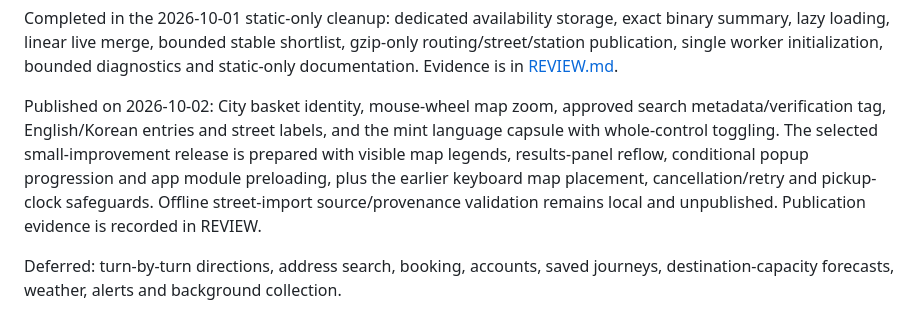
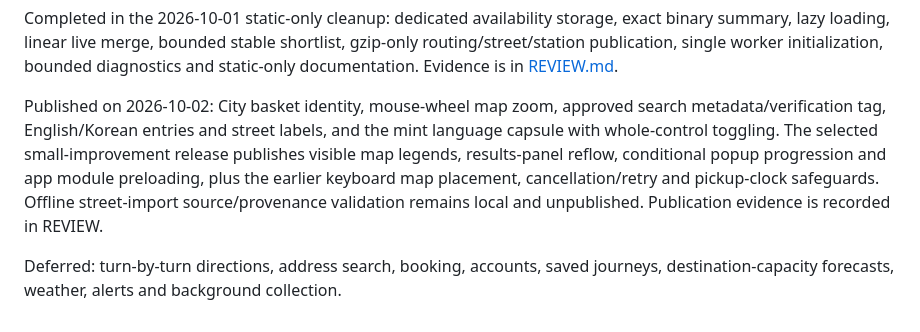
Before and after one commit to Bttlbmb/ddareungiwhere, a Markdown page: plan.md, the part around the change. Drawn GitHub-style.

```diff
--- a/plan.md
+++ b/plan.md
@@ -12,6 +12,6 @@ Reviewed 2026-10-02. These entries are proposals/issues, not instructions to imp
 
 Completed in the 2026-10-01 static-only cleanup: dedicated availability storage, exact binary summary, lazy loading, linear live merge, bounded stable shortlist, gzip-only routing/street/station publication, single worker initialization, bounded diagnostics and static-only documentation. Evidence is in [REVIEW.md](REVIEW.md).
 
-Published on 2026-10-02: City basket identity, mouse-wheel map zoom, approved search metadata/verification tag, English/Korean entries and street labels, and the mint language capsule with whole-control toggling. The selected small-improvement release is prepared with visible map legends, results-panel reflow, conditional popup progression and app module preloading, plus the earlier keyboard map placement, cancellation/retry and pickup-clock safeguards. Offline street-import source/provenance validation remains local and unpublished. Publication evidence is recorded in REVIEW.
+Published on 2026-10-02: City basket identity, mouse-wheel map zoom, approved search metadata/verification tag, English/Korean entries and street labels, and the mint language capsule with whole-control toggling. The selected small-improvement release publishes visible map legends, results-panel reflow, conditional popup progression and app module preloading, plus the earlier keyboard map placement, cancellation/retry and pickup-clock safeguards. Offline street-import source/provenance validation remains local and unpublished. Publication evidence is recorded in REVIEW.
 
 Deferred: turn-by-turn directions, address search, booking, accounts, saved journeys, destination-capacity forecasts, weather, alerts and background collection.
```
Also changed, not shown: REVIEW.md (+2 -0 lines).
